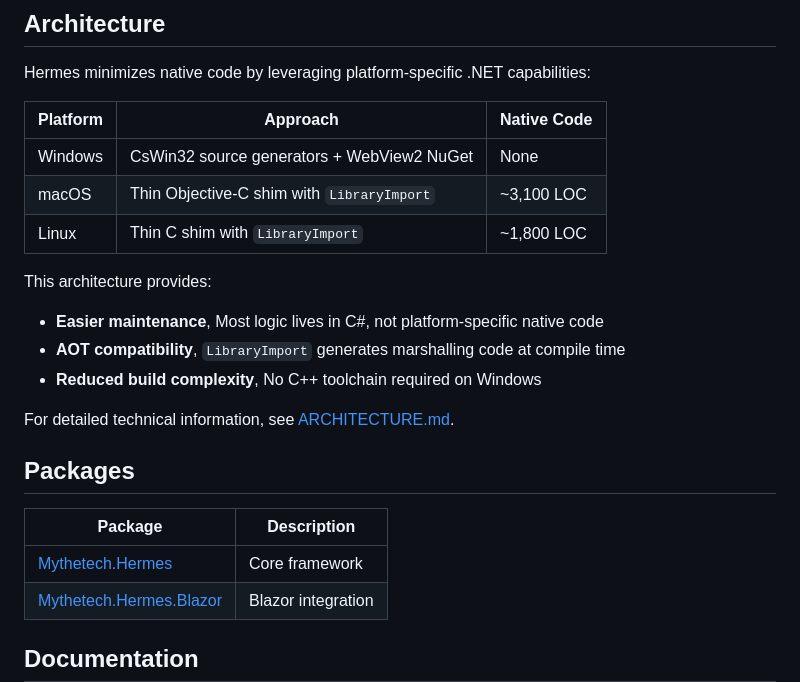
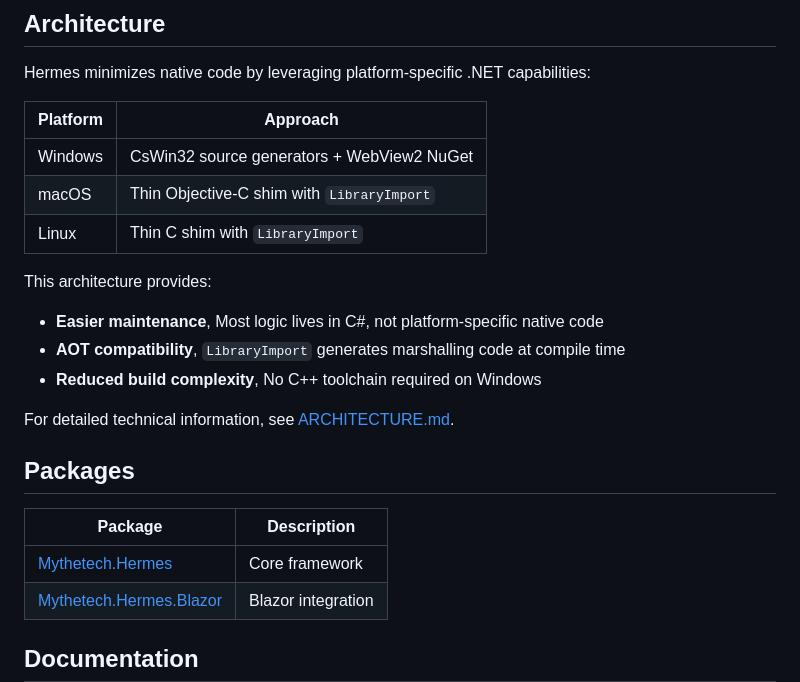
Before and after one commit to Mythetech/Hermes, a Markdown page: README.md, the part around one of its changes. Rendered like a GitHub page.

Commit message:
docs: update readme

```diff
--- a/README.md
+++ b/README.md
@@ -131,13 +131,14 @@ Accelerators automatically translate between platforms, `Ctrl+S` on Windows/Linu
 
 Hermes minimizes native code by leveraging platform-specific .NET capabilities:
 
-| Platform | Approach | Native Code |
-|----------|----------|-------------|
-| Windows | CsWin32 source generators + WebView2 NuGet | None |
-| macOS | Thin Objective-C shim with `LibraryImport` | ~3,100 LOC |
-| Linux | Thin C shim with `LibraryImport` | ~1,800 LOC |
+| Platform | Approach                                   |
+| -------- | ------------------------------------------ |
+| Windows  | CsWin32 source generators + WebView2 NuGet |
+| macOS    | Thin Objective-C shim with `LibraryImport` |
+| Linux    | Thin C shim with `LibraryImport`           |
 
 This architecture provides:
+
 - **Easier maintenance**, Most logic lives in C#, not platform-specific native code
 - **AOT compatibility**, `LibraryImport` generates marshalling code at compile time
 - **Reduced build complexity**, No C++ toolchain required on Windows
@@ -146,9 +147,9 @@ For detailed technical information, see [ARCHITECTURE.md](ARCHITECTURE.md).
 
 ## Packages
 
-| Package | Description |
-|---------|-------------|
-| [Mythetech.Hermes](https://www.nuget.org/packages/Mythetech.Hermes) | Core framework |
+| Package                                                                           | Description        |
+| --------------------------------------------------------------------------------- | ------------------ |
+| [Mythetech.Hermes](https://www.nuget.org/packages/Mythetech.Hermes)               | Core framework     |
 | [Mythetech.Hermes.Blazor](https://www.nuget.org/packages/Mythetech.Hermes.Blazor) | Blazor integration |
 
 ## Documentation
```
Also changed, not shown: other parts of README.md (+5 -5 lines), PERFORMANCE-REVIEW-1.md (deleted, +0 -453 lines).
